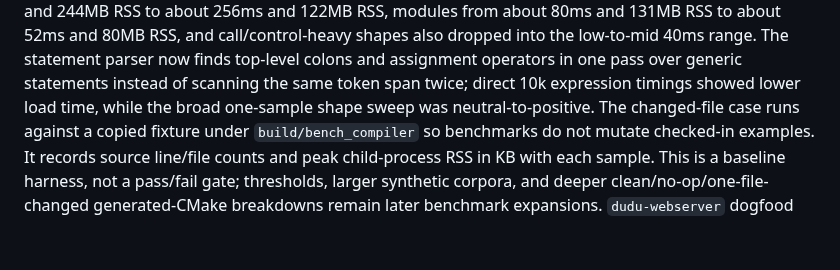
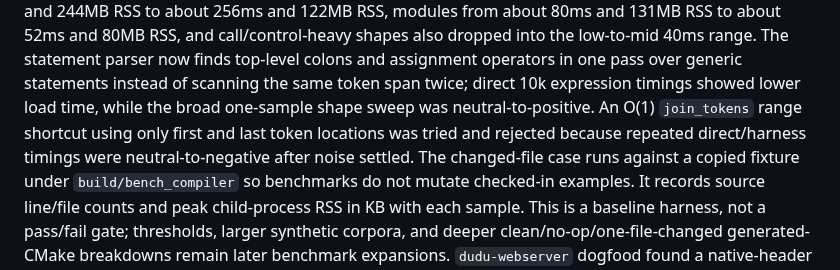
Before and after one commit to dudu-language/dudu, a Markdown page: docs/le_plan.md, the part around the change. Rendered like a GitHub page; blank space fills up the shorter version.

Commit message:
Document rejected token range shortcut

```diff
--- a/docs/le_plan.md
+++ b/docs/le_plan.md
@@ -1486,7 +1486,10 @@ push. They are not release packaging work.
    statement parser now finds top-level colons and assignment operators in one
    pass over generic statements instead of scanning the same token span twice;
    direct 10k expression timings showed lower load time, while the broad
-   one-sample shape sweep was neutral-to-positive. The
+   one-sample shape sweep was neutral-to-positive. An O(1) `join_tokens` range
+   shortcut using only first and last token locations was tried and rejected
+   because repeated direct/harness timings were neutral-to-negative after noise
+   settled. The
    changed-file case runs against a copied fixture under `build/bench_compiler`
    so benchmarks do not mutate checked-in examples. It
    records source line/file counts and peak child-process RSS in KB with each
```
